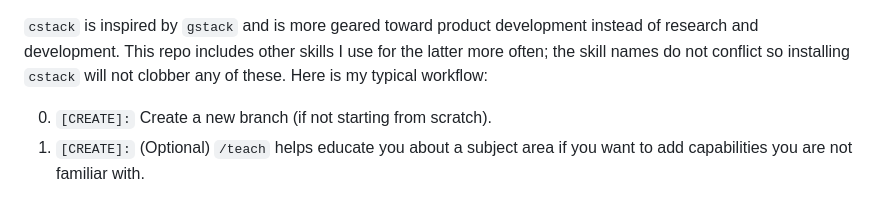
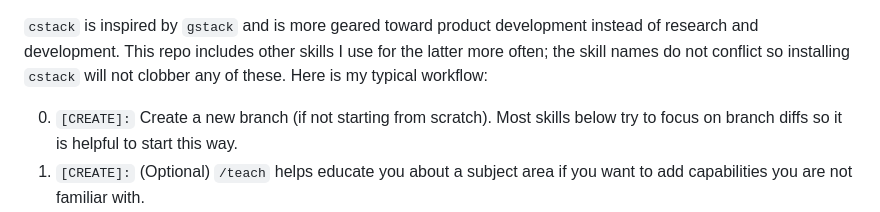
Before and after one commit to mahynski/template-uv-project, a Markdown page: README.md, the part around the change. Drawn GitHub-style.

```diff
--- a/README.md
+++ b/README.md
@@ -48,7 +48,7 @@ This repo is configured to work with Claude Code.
 
 `cstack` is inspired by `gstack` and is more geared toward product development instead of research and development. This repo includes other skills I use for the latter more often; the skill names do not conflict so installing `cstack` will not clobber any of these. Here is my typical workflow:
 
-0. `[CREATE]:` Create a new branch (if not starting from scratch).
+0. `[CREATE]:` Create a new branch (if not starting from scratch). Most skills below try to focus on branch diffs so it is helpful to start this way.
 1. `[CREATE]:` (Optional) `/teach` helps educate you about a subject area if you want to add capabilities you are not familiar with.
 2. `[CREATE]:` `/idea-helper` helps refine your initial concept. This builds a plan which you can choose to implement, or do it piecemeal.
 3. `[REFINE]:` `/scientific-reviewer` evaluates this at an idealogical level - is this SOTA, are there other developments we should be aware, do we need citations?
```
